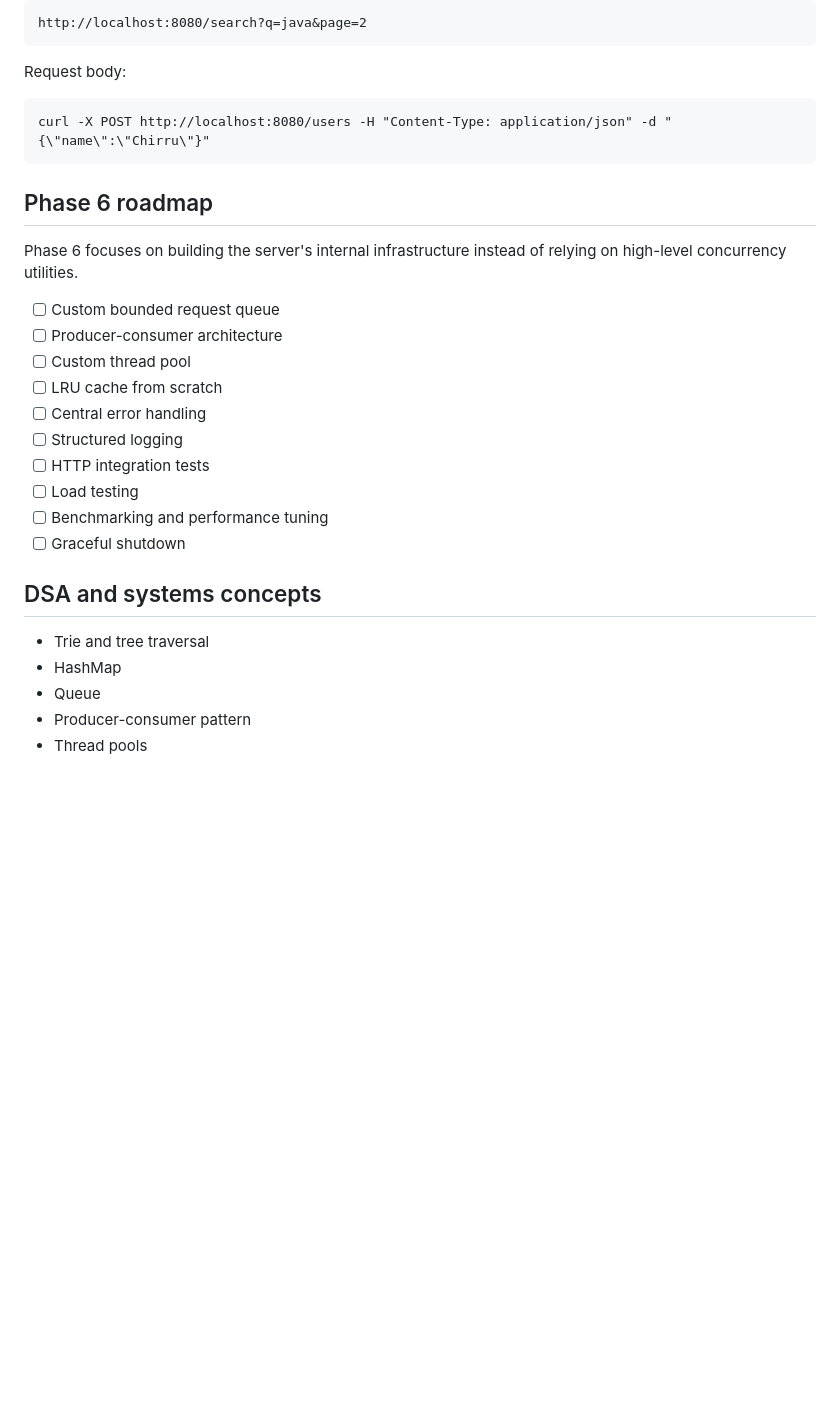
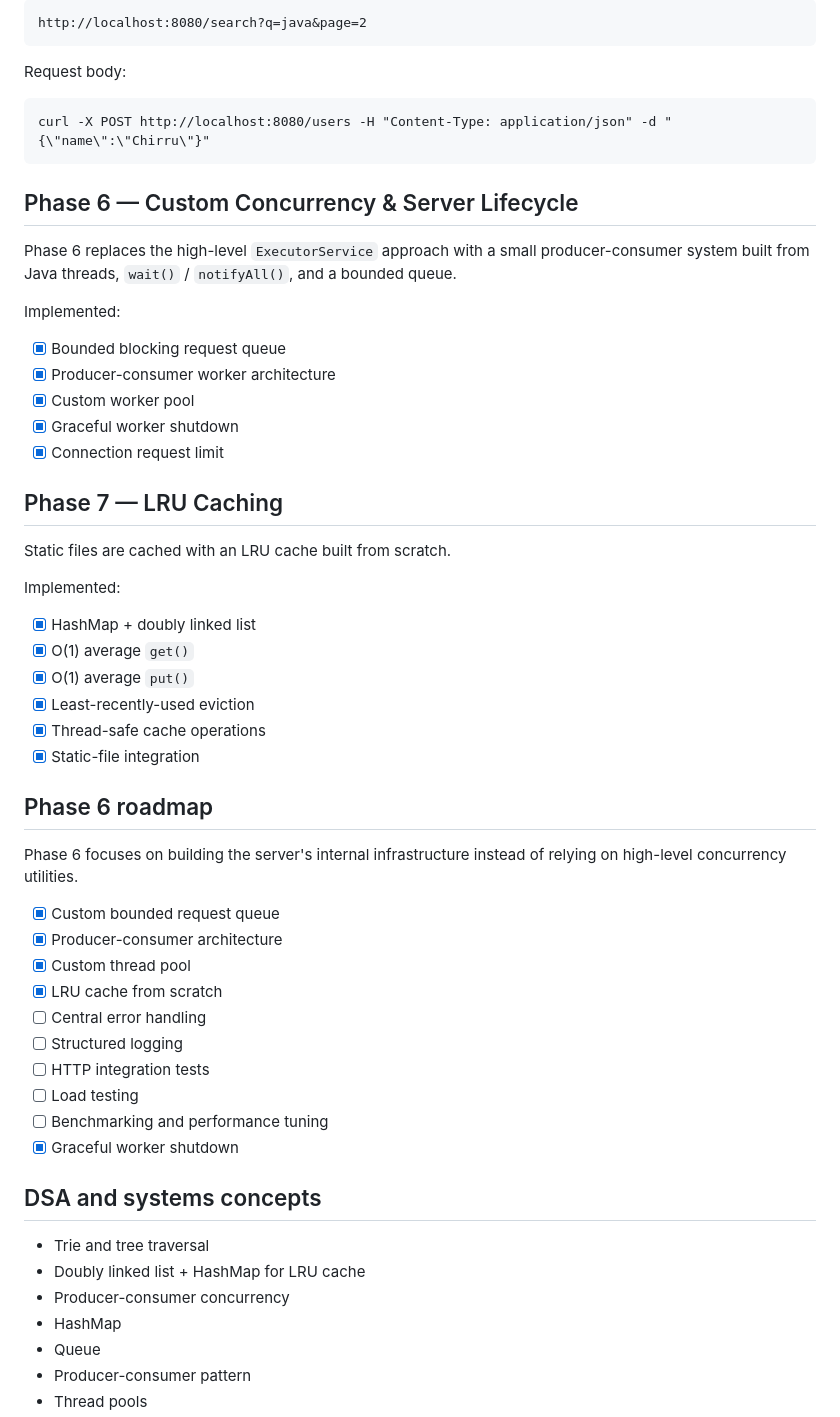
Before and after one commit to heychirru/HTTP-Server, a Markdown page: README.md, the part around the change. Drawn GitHub-style; blank space fills up the shorter version.

Commit message:
docs: document phases 6 and 7

```diff
--- a/README.md
+++ b/README.md
@@ -192,24 +192,51 @@ Request body:
 
     curl -X POST http://localhost:8080/users -H "Content-Type: application/json" -d "{\"name\":\"Chirru\"}"
 
+## Phase 6 — Custom Concurrency & Server Lifecycle
+
+Phase 6 replaces the high-level `ExecutorService` approach with a small producer-consumer system built from Java threads, `wait()` / `notifyAll()`, and a bounded queue.
+
+Implemented:
+
+- [x] Bounded blocking request queue
+- [x] Producer-consumer worker architecture
+- [x] Custom worker pool
+- [x] Graceful worker shutdown
+- [x] Connection request limit
+
+## Phase 7 — LRU Caching
+
+Static files are cached with an LRU cache built from scratch.
+
+Implemented:
+
+- [x] HashMap + doubly linked list
+- [x] O(1) average `get()`
+- [x] O(1) average `put()`
+- [x] Least-recently-used eviction
+- [x] Thread-safe cache operations
+- [x] Static-file integration
+
 ## Phase 6 roadmap
 
 Phase 6 focuses on building the server's internal infrastructure instead of relying on high-level concurrency utilities.
 
-- [ ] Custom bounded request queue
-- [ ] Producer-consumer architecture
-- [ ] Custom thread pool
-- [ ] LRU cache from scratch
+- [x] Custom bounded request queue
+- [x] Producer-consumer architecture
+- [x] Custom thread pool
+- [x] LRU cache from scratch
 - [ ] Central error handling
 - [ ] Structured logging
 - [ ] HTTP integration tests
 - [ ] Load testing
 - [ ] Benchmarking and performance tuning
-- [ ] Graceful shutdown
+- [x] Graceful worker shutdown
 
 ## DSA and systems concepts
 
 - Trie and tree traversal
+- Doubly linked list + HashMap for LRU cache
+- Producer-consumer concurrency
 - HashMap
 - Queue
 - Producer-consumer pattern
```
